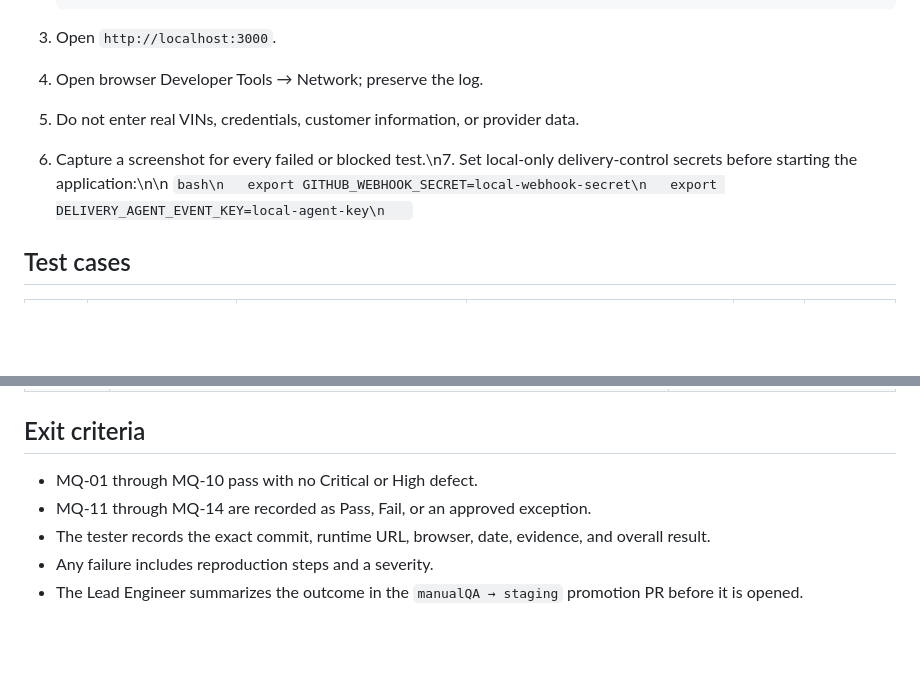
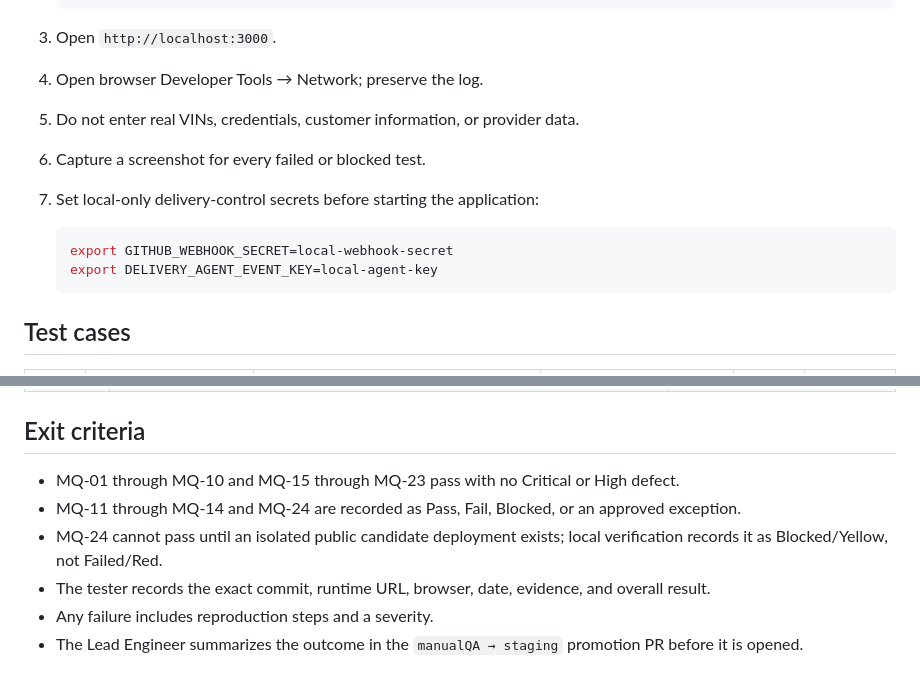
Before and after one commit to jonly03/randr, a Markdown page: project/manual_qa_test_plan.md, 2 parts joined by grey strips. Rendered like a GitHub page; blank space fills up the shorter version.

Commit message:
fix: preserve manual QA plan formatting

````diff
--- a/project/manual_qa_test_plan.md
+++ b/project/manual_qa_test_plan.md
@@ -45,7 +47,13 @@ This plan verifies the current R&R Finest Auto Glass MLP before a staging promot
 3. Open `http://localhost:3000`.
 4. Open browser Developer Tools → Network; preserve the log.
 5. Do not enter real VINs, credentials, customer information, or provider data.
-6. Capture a screenshot for every failed or blocked test.\n7. Set local-only delivery-control secrets before starting the application:\n\n   ```bash\n   export GITHUB_WEBHOOK_SECRET=local-webhook-secret\n   export DELIVERY_AGENT_EVENT_KEY=local-agent-key\n   ```
+6. Capture a screenshot for every failed or blocked test.
+7. Set local-only delivery-control secrets before starting the application:
+
+   ```bash
+   export GITHUB_WEBHOOK_SECRET=local-webhook-secret
+   export DELIVERY_AGENT_EVENT_KEY=local-agent-key
+   ```
 
 ## Test cases
 
@@ -77,8 +95,9 @@ This plan verifies the current R&R Finest Auto Glass MLP before a staging promot
 
 ## Exit criteria
 
-- MQ-01 through MQ-10 pass with no Critical or High defect.
-- MQ-11 through MQ-14 are recorded as Pass, Fail, or an approved exception.
+- MQ-01 through MQ-10 and MQ-15 through MQ-23 pass with no Critical or High defect.
+- MQ-11 through MQ-14 and MQ-24 are recorded as Pass, Fail, Blocked, or an approved exception.
+- MQ-24 cannot pass until an isolated public candidate deployment exists; local verification records it as Blocked/Yellow, not Failed/Red.
 - The tester records the exact commit, runtime URL, browser, date, evidence, and overall result.
 - Any failure includes reproduction steps and a severity.
 - The Lead Engineer summarizes the outcome in the `manualQA → staging` promotion PR before it is opened.
````
Also changed, not shown: other parts of project/manual_qa_test_plan.md (+14 -2 lines).
